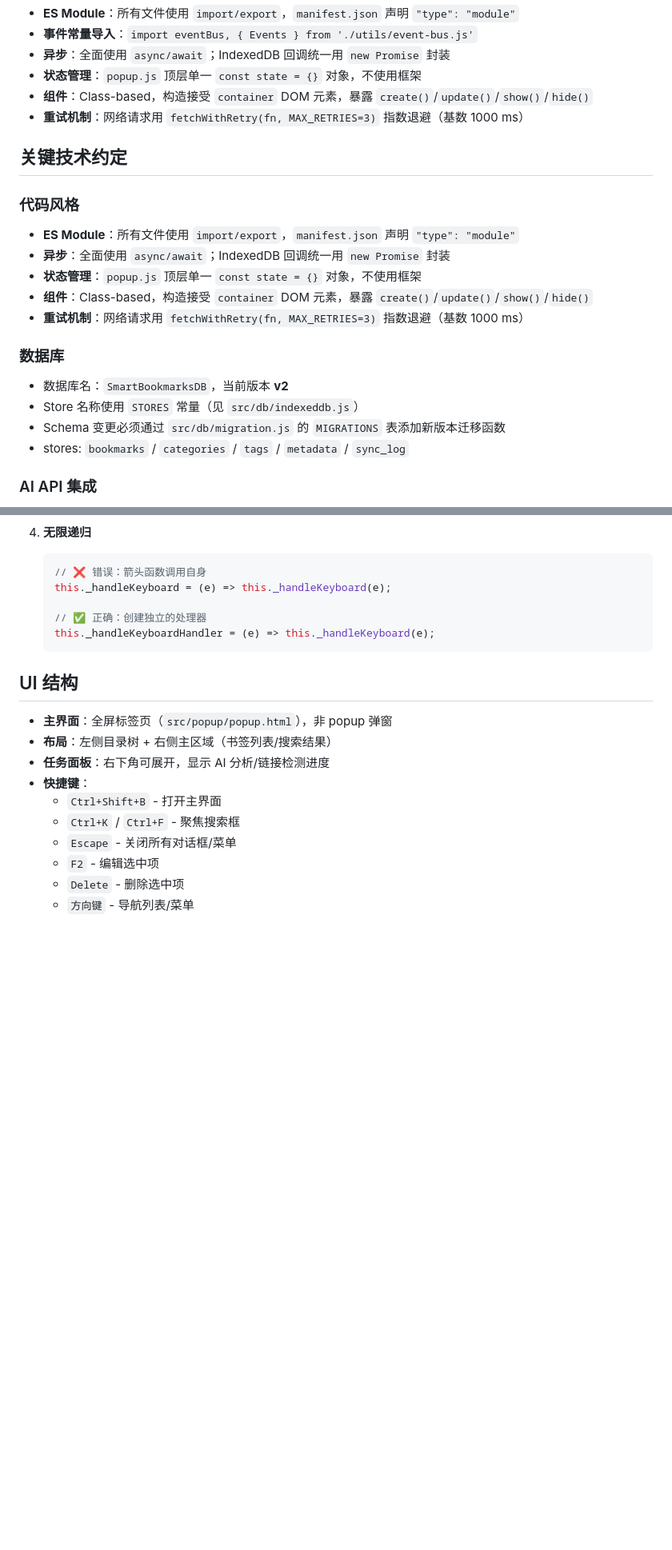
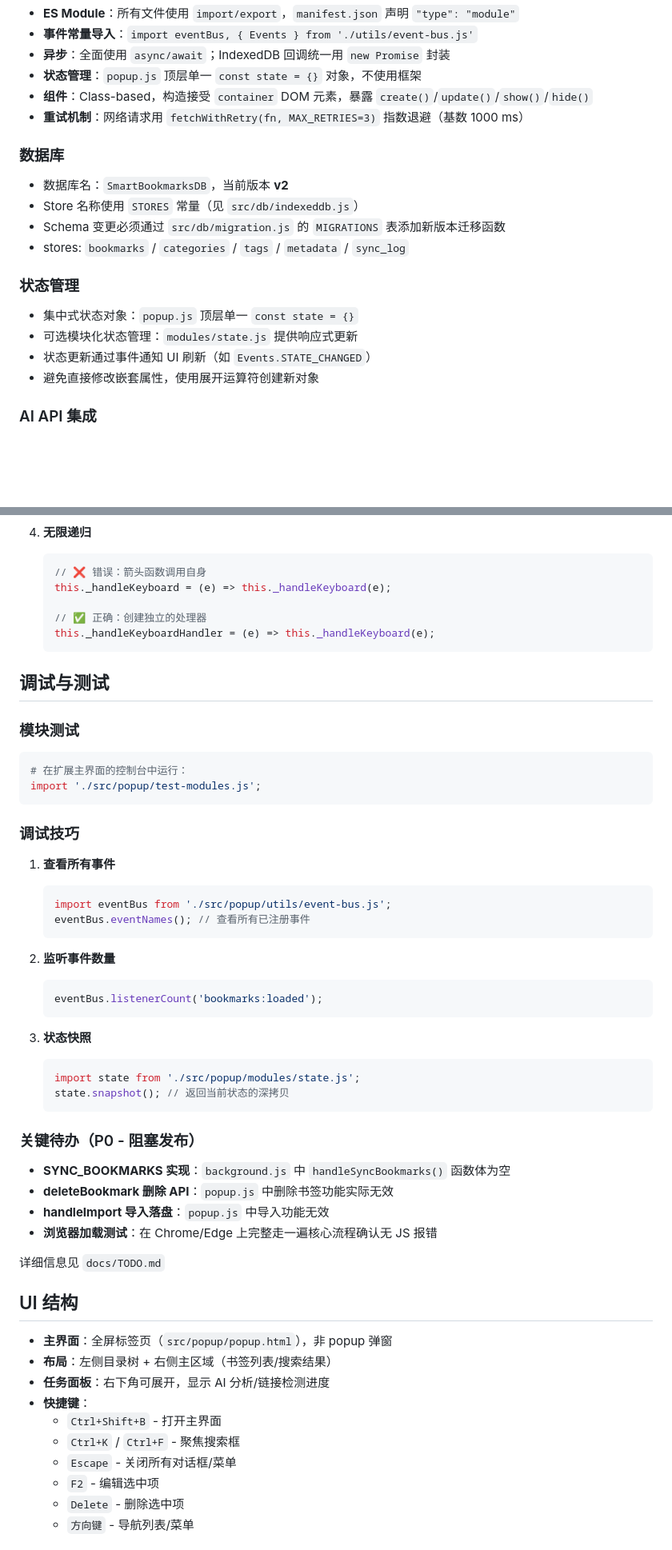
Before and after one commit to Ewan-yu/smart-bookmarks, a Markdown page: CLAUDE.md, 2 parts joined by grey strips. Shown at 80% size. GitHub-like rendering; blank space fills up the shorter version.

Commit message:
docs: 补充 CLAUDE.md 技术细节
新增内容：
1. 状态管理使用方式（集中式 + 模块化）
2. 调试与测试方法（eventBus、状态快照）
3. 关键待办事项（P0 阻塞发布问题）
4. 完整快捷键列表

优化结构：
1. 删除重复的关键技术约定章节
2. 统一格式和层级

完善 Claude Code 工作时需要的关键信息

Co-Authored-By: Claude Sonnet 4.5 <noreply@anthropic.com>

````diff
--- a/CLAUDE.md
+++ b/CLAUDE.md
@@ -121,20 +121,17 @@ DRAG_STARTED, DRAG_ENDED, BOOKMARK_REORDERED
 - **组件**：Class-based，构造接受 `container` DOM 元素，暴露 `create()`/`update()`/`show()`/`hide()`
 - **重试机制**：网络请求用 `fetchWithRetry(fn, MAX_RETRIES=3)` 指数退避（基数 1000 ms）
 
-## 关键技术约定
-
-### 代码风格
-- **ES Module**：所有文件使用 `import/export`，`manifest.json` 声明 `"type": "module"`
-- **异步**：全面使用 `async/await`；IndexedDB 回调统一用 `new Promise` 封装
-- **状态管理**：`popup.js` 顶层单一 `const state = {}` 对象，不使用框架
-- **组件**：Class-based，构造接受 `container` DOM 元素，暴露 `create()`/`update()`/`show()`/`hide()`
-- **重试机制**：网络请求用 `fetchWithRetry(fn, MAX_RETRIES=3)` 指数退避（基数 1000 ms）
-
 ### 数据库
 - 数据库名：`SmartBookmarksDB`，当前版本 **v2**
 - Store 名称使用 `STORES` 常量（见 `src/db/indexeddb.js`）
 - Schema 变更必须通过 `src/db/migration.js` 的 `MIGRATIONS` 表添加新版本迁移函数
 - stores: `bookmarks` / `categories` / `tags` / `metadata` / `sync_log`
+
+### 状态管理
+- 集中式状态对象：`popup.js` 顶层单一 `const state = {}`
+- 可选模块化状态管理：`modules/state.js` 提供响应式更新
+- 状态更新通过事件通知 UI 刷新（如 `Events.STATE_CHANGED`）
+- 避免直接修改嵌套属性，使用展开运算符创建新对象
 
 ### AI API 集成
 - 见 `src/api/openai.js`：OpenAI 兼容接口，分批处理（默认 `batchSize=10`）
@@ -194,6 +191,40 @@ DRAG_STARTED, DRAG_ENDED, BOOKMARK_REORDERED
    this._handleKeyboardHandler = (e) => this._handleKeyboard(e);
    ```
 
+## 调试与测试
+
+### 模块测试
+```bash
+# 在扩展主界面的控制台中运行：
+import './src/popup/test-modules.js';
+```
+
+### 调试技巧
+1. **查看所有事件**
+   ```javascript
+   import eventBus from './src/popup/utils/event-bus.js';
+   eventBus.eventNames(); // 查看所有已注册事件
+   ```
+
+2. **监听事件数量**
+   ```javascript
+   eventBus.listenerCount('bookmarks:loaded');
+   ```
+
+3. **状态快照**
+   ```javascript
+   import state from './src/popup/modules/state.js';
+   state.snapshot(); // 返回当前状态的深拷贝
+   ```
+
+### 关键待办（P0 - 阻塞发布）
+- **SYNC_BOOKMARKS 实现**：`background.js` 中 `handleSyncBookmarks()` 函数体为空
+- **deleteBookmark 删除 API**：`popup.js` 中删除书签功能实际无效
+- **handleImport 导入落盘**：`popup.js` 中导入功能无效
+- **浏览器加载测试**：在 Chrome/Edge 上完整走一遍核心流程确认无 JS 报错
+
+详细信息见 `docs/TODO.md`
+
 ## UI 结构
 
 - **主界面**：全屏标签页（`src/popup/popup.html`），非 popup 弹窗
````
